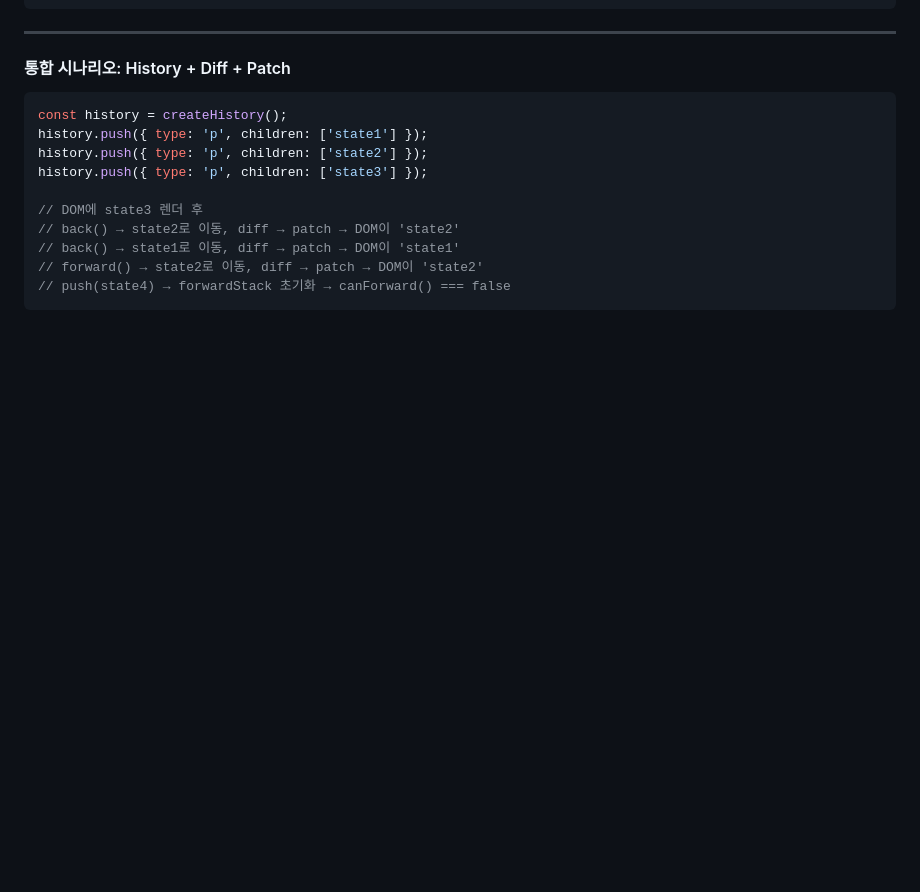
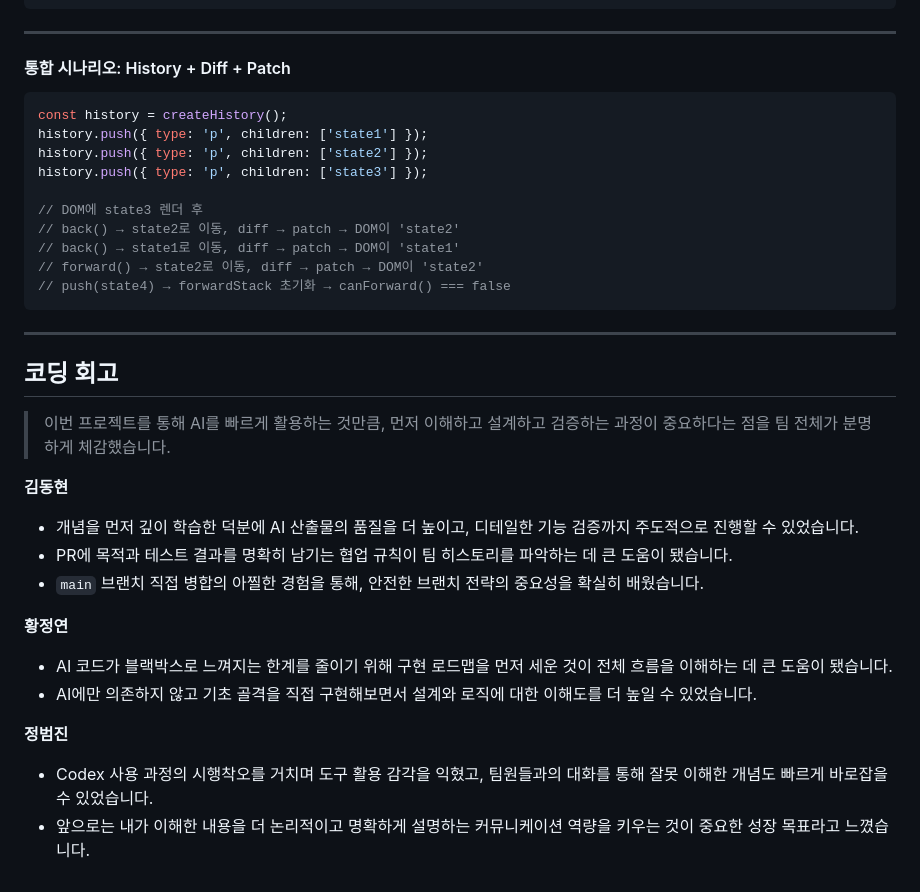
Before and after one commit to kdh949/jungle-wk04-01-react, a Markdown page: README.md, the part around the change. Rendered like a GitHub page; blank space fills up the shorter version.

Commit message:
docs: README 코딩 회고 추가 #21

````diff
--- a/README.md
+++ b/README.md
@@ -741,3 +741,25 @@ history.push({ type: 'p', children: ['state3'] });
 // forward() → state2로 이동, diff → patch → DOM이 'state2'
 // push(state4) → forwardStack 초기화 → canForward() === false
 ```
+
+---
+
+## 코딩 회고
+
+> 이번 프로젝트를 통해 AI를 빠르게 활용하는 것만큼, 먼저 이해하고 설계하고 검증하는 과정이 중요하다는 점을 팀 전체가 분명하게 체감했습니다.
+
+**김동현**
+
+- 개념을 먼저 깊이 학습한 덕분에 AI 산출물의 품질을 더 높이고, 디테일한 기능 검증까지 주도적으로 진행할 수 있었습니다.
+- PR에 목적과 테스트 결과를 명확히 남기는 협업 규칙이 팀 히스토리를 파악하는 데 큰 도움이 됐습니다.
+- `main` 브랜치 직접 병합의 아찔한 경험을 통해, 안전한 브랜치 전략의 중요성을 확실히 배웠습니다.
+
+**황정연**
+
+- AI 코드가 블랙박스로 느껴지는 한계를 줄이기 위해 구현 로드맵을 먼저 세운 것이 전체 흐름을 이해하는 데 큰 도움이 됐습니다.
+- AI에만 의존하지 않고 기초 골격을 직접 구현해보면서 설계와 로직에 대한 이해도를 더 높일 수 있었습니다.
+
+**정범진**
+
+- Codex 사용 과정의 시행착오를 거치며 도구 활용 감각을 익혔고, 팀원들과의 대화를 통해 잘못 이해한 개념도 빠르게 바로잡을 수 있었습니다.
+- 앞으로는 내가 이해한 내용을 더 논리적이고 명확하게 설명하는 커뮤니케이션 역량을 키우는 것이 중요한 성장 목표라고 느꼈습니다.
````
